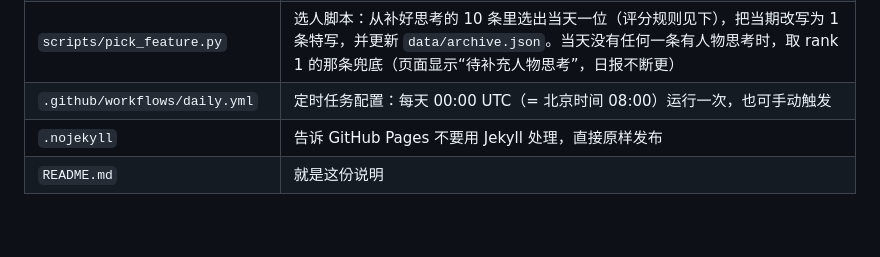
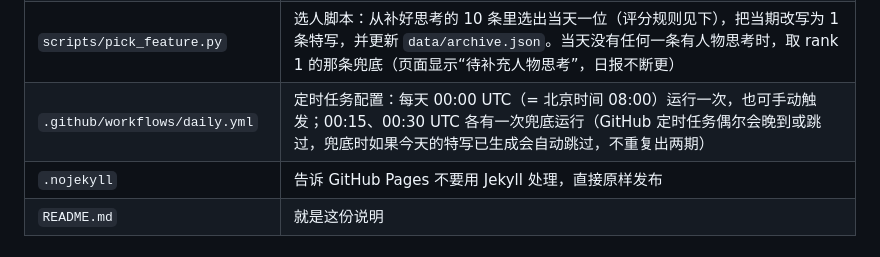
Before and after one commit to qingming78/global-news-daily, a Markdown page: README.md, the part around the change. Drawn GitHub-style; blank space fills up the shorter version.

Commit message:
Update README.md: document backup runs

```diff
--- a/README.md
+++ b/README.md
@@ -59,7 +59,7 @@ GitHub Pages 重新发布
 | `scripts/fetch_daily.py` | 每天跑的脚本：抓 RSS → 去重 → AI 优先排前 10 → 写 JSON。只用 Python 标准库，不用装任何包。同时从 RSS 里取配图（media:content / enclosure / 正文里的第一张图） |
 | `scripts/generate_thinking.py` | 抓取后跑：对每条打开原文链接，用 DeepSeek 从原文里提炼人物思考。文风：正文主体是第一人称长文（`first_person`，600–1200 字，3–5 段），尽量展现他本人的原观点和思考过程，篇幅长一点也没关系；核心判断和推理链也用第一人称；第三人称只出现在开头的概括（`summary`）里。原话逐字校验，找不到就留空。需要 `DEEPSEEK_API_KEY`，没有时自动跳过。RSS 没给图时，用原文的 og:image 封面图兜底 |
 | `scripts/pick_feature.py` | 选人脚本：从补好思考的 10 条里选出当天一位（评分规则见下），把当期改写为 1 条特写，并更新 `data/archive.json`。当天没有任何一条有人物思考时，取 rank 1 的那条兜底（页面显示“待补充人物思考”，日报不断更） |
-| `.github/workflows/daily.yml` | 定时任务配置：每天 00:00 UTC（= 北京时间 08:00）运行一次，也可手动触发 |
+| `.github/workflows/daily.yml` | 定时任务配置：每天 00:00 UTC（= 北京时间 08:00）运行一次，也可手动触发；00:15、00:30 UTC 各有一次兜底运行（GitHub 定时任务偶尔会晚到或跳过，兜底时如果今天的特写已生成会自动跳过，不重复出两期） |
 | `.nojekyll` | 告诉 GitHub Pages 不要用 Jekyll 处理，直接原样发布 |
 | `README.md` | 就是这份说明 |
 
```
